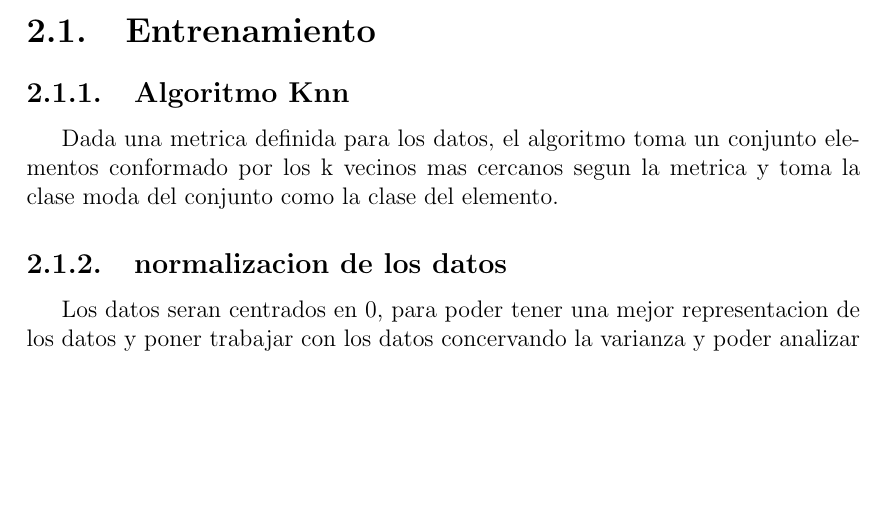
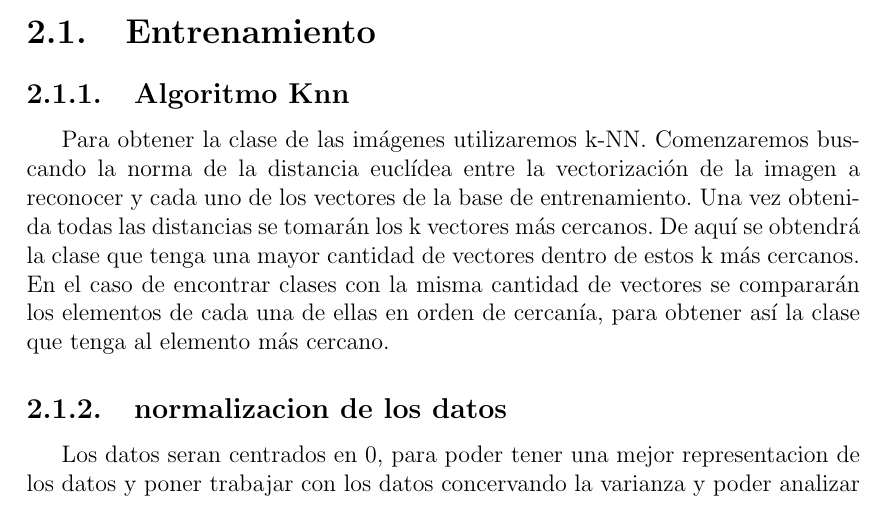
Before and after one commit to sfeliu/reconocimiento-de-digitos, a LaTeX document (informe/main.tex, which reads informe/desarrollo.tex): part of page 6 of 23 before the commit and part of page 6 of 24 after it, cut so that both start at the same text, the shorter picture padded with empty space. Compiled offline with pdfLaTeX.

Commit message:
cambio al desarrollo

```diff
--- a/informe/desarrollo.tex
+++ b/informe/desarrollo.tex
@@ -13,8 +13,11 @@ condiciones, usaremos PCA para poder hacer la reduccion de las dimensiones.
 \section{Entrenamiento}
 
 \subsection{Algoritmo Knn}
-Dada una metrica definida para los datos, el algoritmo toma un conjunto
-elementos conformado por los k vecinos mas cercanos segun la metrica y toma la clase moda del conjunto como la clase del elemento.
+Para obtener la clase de las imágenes utilizaremos k-NN.
+Comenzaremos buscando la norma de la distancia euclídea entre la vectorización de la imagen a reconocer y cada uno de los vectores de la base de entrenamiento.
+Una vez obtenida todas las distancias se tomarán los k vectores más cercanos. De aquí se obtendrá la clase que tenga una mayor cantidad de vectores dentro de estos k más cercanos. En el caso de encontrar clases con la misma cantidad de vectores se compararán los elementos de cada una de ellas en orden de cercanía, para obtener así la clase que tenga al elemento más cercano.
+%Dada una metrica definida para los datos, el algoritmo toma un conjunto
+%elementos conformado por los k vecinos mas cercanos segun la metrica y toma la clase moda del conjunto como la clase del elemento.
 
 \subsection{normalizacion de los datos}
 Los datos seran centrados en 0, para poder tener una mejor representacion de los
```
